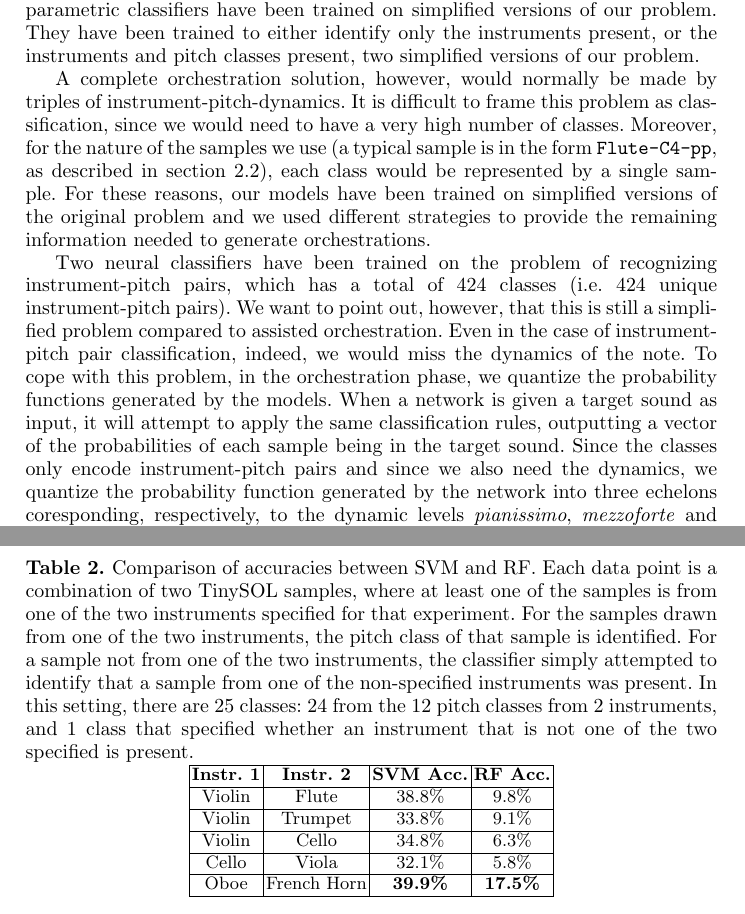
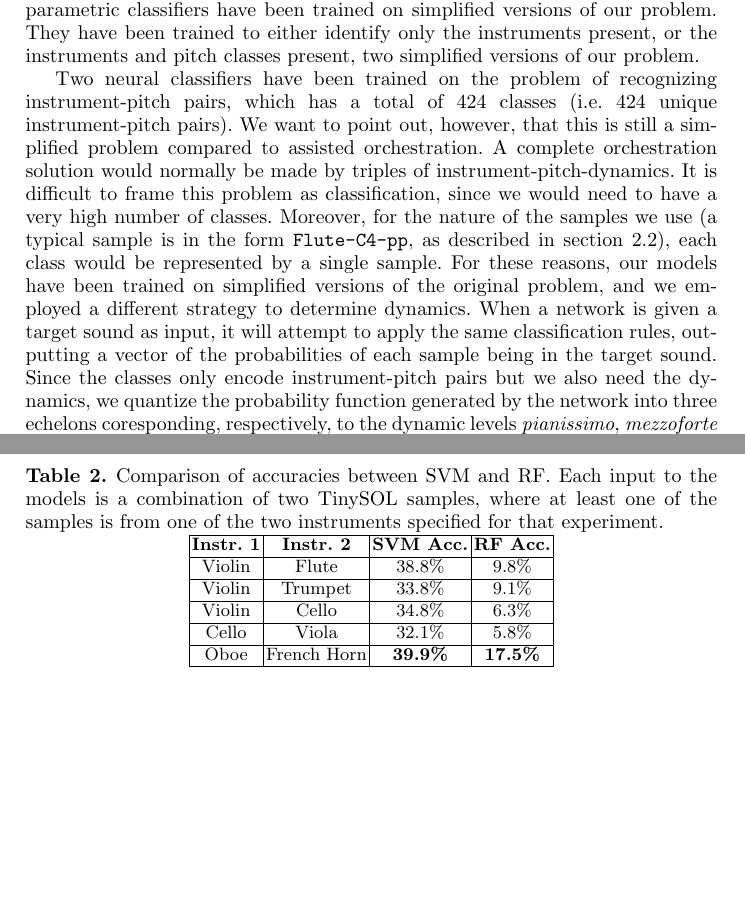
Before and after one commit to dzluke/DeepOrchestration, a LaTeX paper (csmc_mume_2020/paper/JCMS_2021/paper.tex): two parts of pages 3 and 7 of 14, joined at a grey line, cut so that both start at the same text, the shorter picture padded with empty space. Compiled offline with pdfLaTeX.

Commit message:
Final edits before submission

```diff
--- a/csmc_mume_2020/paper/JCMS_2021/paper.tex
+++ b/csmc_mume_2020/paper/JCMS_2021/paper.tex
@@ -113,11 +113,7 @@ In this paper, we model assisted orchestration as a classification problem. The
 
 In order to have a baseline to compare our classification results and to get a sense of the complexity of the problem, we used various parametric classifiers along with the neural models. As described in section \ref{sec:baseline}, three baseline parametric classifiers have been trained on simplified versions of our problem. They have been trained to either identify only the instruments present, or the instruments and pitch classes present, two simplified versions of our problem.
 
-A complete orchestration solution, however, would normally be made by triples of instrument-pitch-dynamics. It is difficult to frame this problem as classification, since we would need to have a very high number of classes. Moreover, for the nature of the samples we use (a typical sample is in the form \texttt{Flute-C4-pp}, as described in section \ref{sec:dataset}), each class would be represented by a single sample. For these reasons, our models have been trained on simplified versions of the original problem and we used different strategies to provide the remaining information needed to generate orchestrations.
-
-Two neural classifiers have been trained on the problem of recognizing instrument-pitch pairs, which has a total of 424 classes (i.e. 424 unique instrument-pitch pairs). We want to point out, however, that this is still a simplified problem compared to assisted orchestration. Even in the case of instrument-pitch pair classification, indeed, we would miss the dynamics of the note. To cope with this problem, in the orchestration phase, we quantize the probability functions generated by the models. When a network is given a target sound as input, it will attempt to apply the same classification rules, outputting a vector of the probabilities of each sample being in the target sound. Since the classes only encode instrument-pitch pairs and since we also need the dynamics, we quantize the probability function generated by the network into three echelons coresponding, respectively, to the dynamic levels \emph{pianissimo}, \emph{mezzoforte} and \emph{fortissimo} (see section \ref{sec:orchestration}). By taking the instruments and pitches that have the highest probability and by using quantized probabilities to retrieve dynamics, a full orchestrated solution can be created.  Figure \ref{fig:method} illustrates the described ideas.
-
-%A complete orchestration solution, however, would normally be made by triples of \textit{instrument-pitch-dynamics}. It is difficult to frame this problem as classification, since we would need to have a very high number of classes. Moreover, for the nature of the samples we use (a typical sample is in the form \texttt{Flute-C4-pp}, as described in \ref{sec:dataset}), each class would be represented by a single sample. For this reasons, our models were not trained to determine \textit{instrument-pitch-dynamics} triples but instead \textit{instrument-pitch} pairs.
+Two neural classifiers have been trained on the problem of recognizing instrument-pitch pairs, which has a total of 424 classes (i.e. 424 unique instrument-pitch pairs). We want to point out, however, that this is still a simplified problem compared to assisted orchestration. A complete orchestration solution would normally be made by triples of instrument-pitch-dynamics. It is difficult to frame this problem as classification, since we would need to have a very high number of classes. Moreover, for the nature of the samples we use (a typical sample is in the form \texttt{Flute-C4-pp}, as described in section \ref{sec:dataset}), each class would be represented by a single sample. For these reasons, our models have been trained on simplified versions of the original problem, and we employed a different strategy to determine dynamics. When a network is given a target sound as input, it will attempt to apply the same classification rules, outputting a vector of the probabilities of each sample being in the target sound. Since the classes only encode instrument-pitch pairs but we also need the dynamics, we quantize the probability function generated by the network into three echelons coresponding, respectively, to the dynamic levels \emph{pianissimo}, \emph{mezzoforte} and \emph{fortissimo} (see section \ref{sec:orchestration}). By taking the instruments and pitches that have the highest probability and by using quantized probabilities to retrieve dynamics, a full orchestrated solution can be created.  Figure \ref{fig:method} illustrates the described ideas.
 
 \begin{figure}
 	\centering
@@ -187,7 +183,7 @@ This was still a simplified version of the problem, as we were identifying only
 
 \begin{table}
   \centering
-  \caption{Comparison of accuracies between SVM and RF. Each data point is a combination of two TinySOL samples, where at least one of the samples is from one of the two instruments specified for that experiment. For the samples drawn from one of the two instruments, the pitch class of that sample is identified. For a sample not from one of the two instruments, the classifier simply attempted to identify that a sample from one of the non-specified instruments was present. In this setting, there are 25 classes: 24 from the 12 pitch classes from 2 instruments, and 1 class that specified whether an instrument that is not one of the two specified is present. \label{tab:baselines}}
+  \caption{Comparison of accuracies between SVM and RF. Each input to the models is a combination of two TinySOL samples, where at least one of the samples is from one of the two instruments specified for that experiment.}\label{tab:baselines}
     \begin{tabular}{|c|c|c|c|}
     	  \hline
       \textbf{Instr. 1} & \textbf{Instr. 2} & \textbf{SVM Acc.} & \textbf{RF Acc.}\\
```
Also changed, not shown: csmc_mume_2020/paper/JCMS_2021/paper.tex (20 more changed lines).
